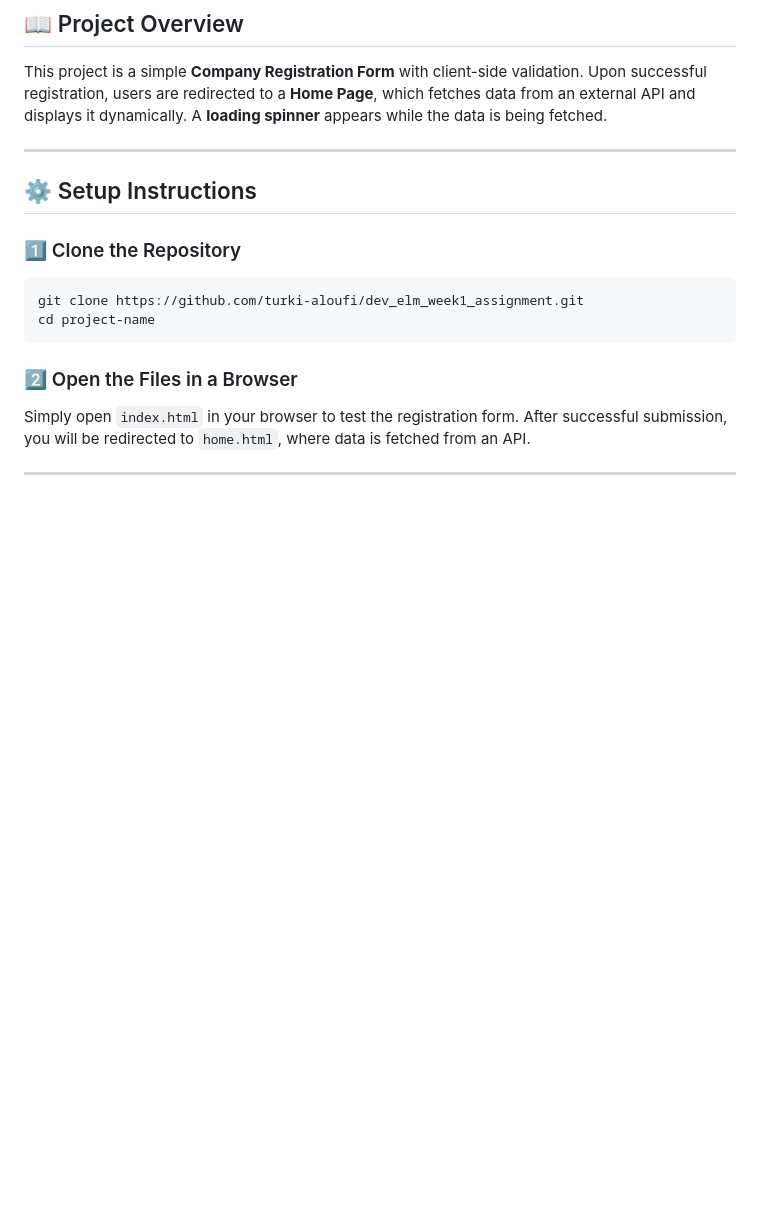
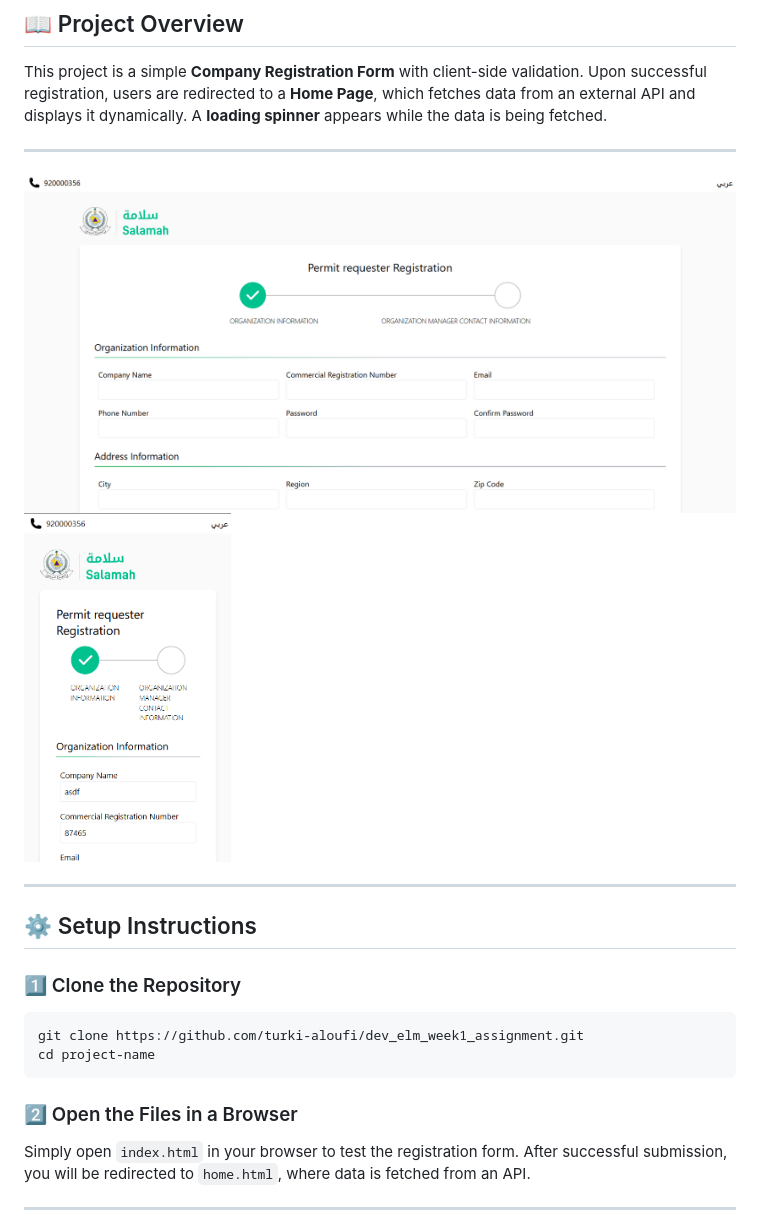
Before and after one commit to turki-aloufi/dev_elm_week1_assignment, a Markdown page: README.md, the part around the change. GitHub-like rendering; pictures changed too: Mobile_Screenshot.png (added), Screenshot.png (added); blank space fills up the shorter version.

```diff
--- a/README.md
+++ b/README.md
@@ -2,6 +2,11 @@
 
 ## 📖 Project Overview
 This project is a simple **Company Registration Form** with client-side validation. Upon successful registration, users are redirected to a **Home Page**, which fetches data from an external API and displays it dynamically. A **loading spinner** appears while the data is being fetched.
+
+---
+
+<img src="Screenshot.png" height="350" />
+<img src="Mobile_Screenshot.png" height="350" />
 
 ---
 
```
Also changed, not shown: 5 other files.
